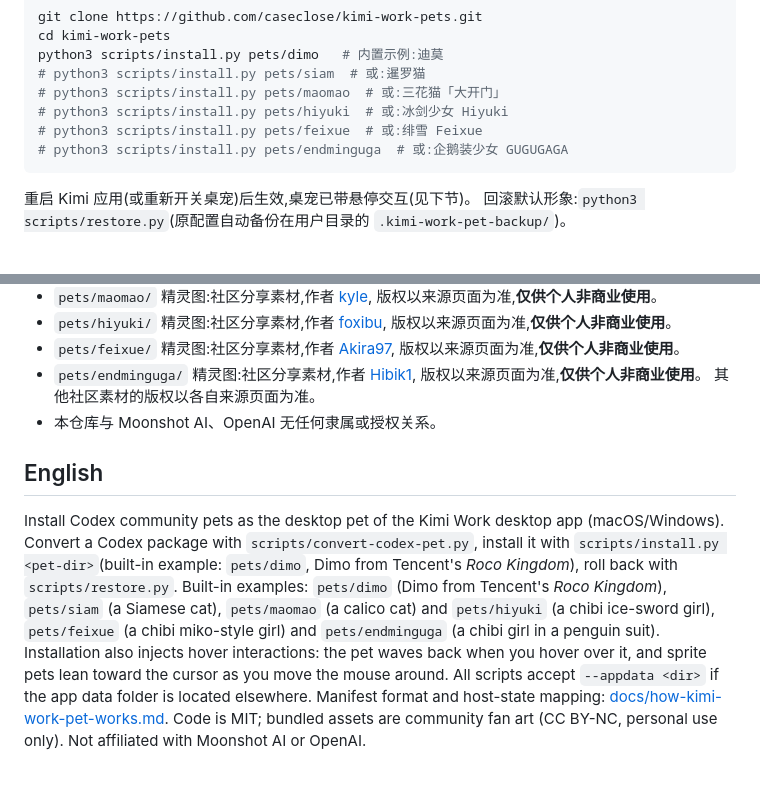
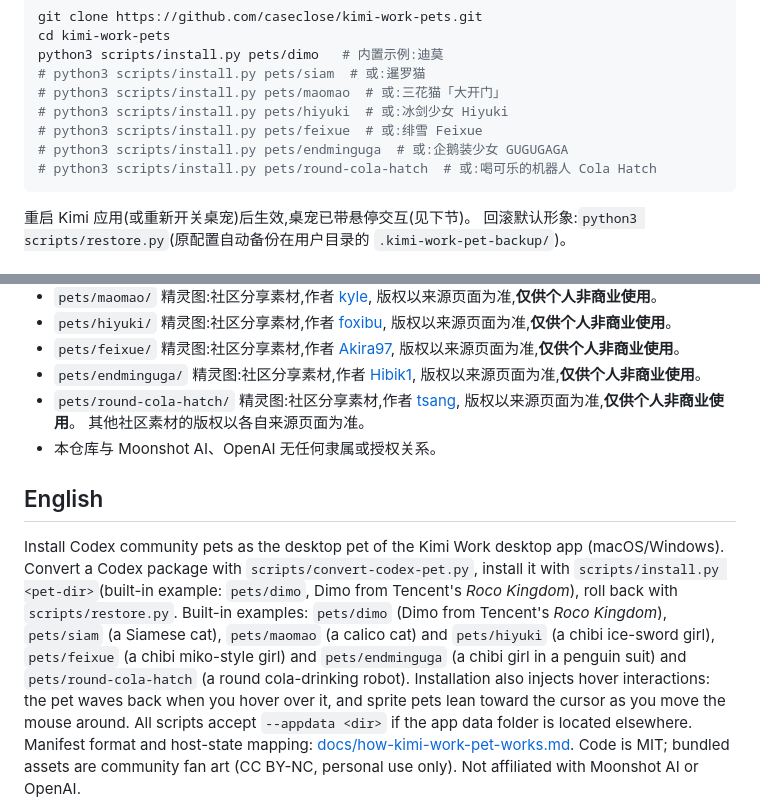
Before and after one commit to caseclose/kimi-work-pets, a Markdown page: README.md, 2 parts joined by grey strips. Drawn GitHub-style.

Commit message:
新增宠物 Round Cola Hatch(喝可乐的机器人)
- pets/round-cola-hatch: 来自 codexpets.net/gallery/round-cola-hatch(作者 tsang),标准行序,已转换
- assets/round-cola-hatch: 预览图、状态演示动图、逐行动作条带
- README: 宠物表格、安装示例与版权信息补充 Cola Hatch

````diff
--- a/README.md
+++ b/README.md
@@ -30,6 +31,7 @@ python3 scripts/install.py pets/dimo   # 内置示例:迪莫
 # python3 scripts/install.py pets/hiyuki  # 或:冰剑少女 Hiyuki
 # python3 scripts/install.py pets/feixue  # 或:绯雪 Feixue
 # python3 scripts/install.py pets/endminguga  # 或:企鹅装少女 GUGUGAGA
+# python3 scripts/install.py pets/round-cola-hatch  # 或:喝可乐的机器人 Cola Hatch
 ```
 
 重启 Kimi 应用(或重新开关桌宠)后生效,桌宠已带悬停交互(见下节)。
@@ -91,6 +93,8 @@ manifest 字段与宿主状态映射详见 [docs/how-kimi-work-pet-works.md](doc
   版权以来源页面为准,**仅供个人非商业使用**。
 - `pets/endminguga/` 精灵图:社区分享素材,作者 [Hibik1](https://codexpets.net/gallery/endminguga),
   版权以来源页面为准,**仅供个人非商业使用**。
+- `pets/round-cola-hatch/` 精灵图:社区分享素材,作者 [tsang](https://codexpets.net/gallery/round-cola-hatch),
+  版权以来源页面为准,**仅供个人非商业使用**。
   其他社区素材的版权以各自来源页面为准。
 - 本仓库与 Moonshot AI、OpenAI 无任何隶属或授权关系。
 
@@ -102,7 +106,8 @@ Convert a Codex package with `scripts/convert-codex-pet.py`, install it with
 *Roco Kingdom*), roll back with `scripts/restore.py`. Built-in examples: `pets/dimo` (Dimo from Tencent's
 *Roco Kingdom*), `pets/siam` (a Siamese cat), `pets/maomao` (a calico cat) and
 `pets/hiyuki` (a chibi ice-sword girl), `pets/feixue` (a chibi miko-style girl) and
-`pets/endminguga` (a chibi girl in a penguin suit).
+`pets/endminguga` (a chibi girl in a penguin suit) and `pets/round-cola-hatch`
+(a round cola-drinking robot).
 Installation also injects
 hover interactions: the pet waves back when you hover over it, and sprite pets
 lean toward the cursor as you move the mouse around.
````
Also changed, not shown: other parts of README.md (+1 -0 lines), assets/round-cola-hatch/pet-preview.png (added), assets/round-cola-hatch/pet-rows.png (added), 4 other files.
